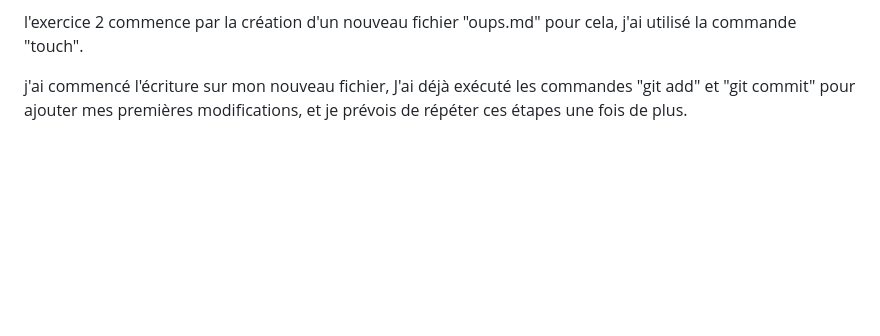
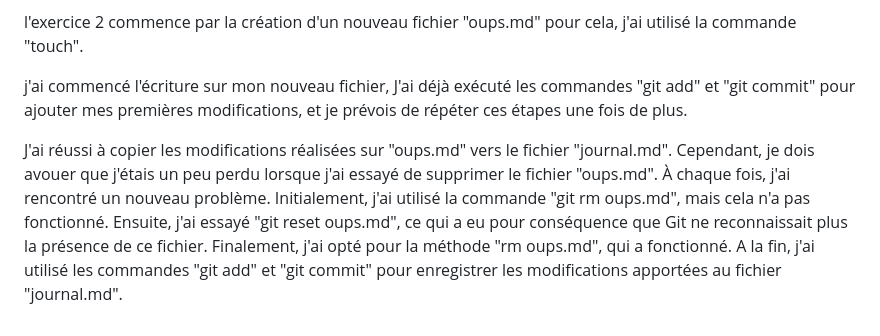
Before and after one commit to melissemhm/PPE1-2023, a Markdown page: journal.md, the part around the change. Drawn GitHub-style; blank space fills up the shorter version.

Commit message:
mise à jour du fichier journal.md

```diff
--- a/journal.md
+++ b/journal.md
@@ -37,3 +37,6 @@ L'exercice 1 était plutôt simple. J'avais un problème lorsque j'ai utilisé l
 l'exercice 2 commence par la création d'un nouveau fichier "oups.md" pour cela, j'ai utilisé la commande "touch".
 
 j'ai commencé l'écriture sur mon nouveau fichier, J'ai déjà exécuté les commandes "git add" et "git commit" pour ajouter mes premières modifications, et je prévois de répéter ces étapes une fois de plus.
+
+J'ai réussi à copier les modifications réalisées sur "oups.md" vers le fichier "journal.md". Cependant, je dois avouer que j'étais un peu perdu lorsque j'ai essayé de supprimer le fichier "oups.md". À chaque fois, j'ai rencontré un nouveau problème. Initialement, j'ai utilisé la commande "git rm oups.md", mais cela n'a pas fonctionné. Ensuite, j'ai essayé "git reset oups.md", ce qui a eu pour conséquence que Git ne reconnaissait plus la présence de ce fichier. Finalement, j'ai opté pour la méthode "rm oups.md", qui a fonctionné.
+A la fin, j'ai utilisé les commandes "git add" et "git commit" pour enregistrer les modifications apportées au fichier "journal.md".
```
